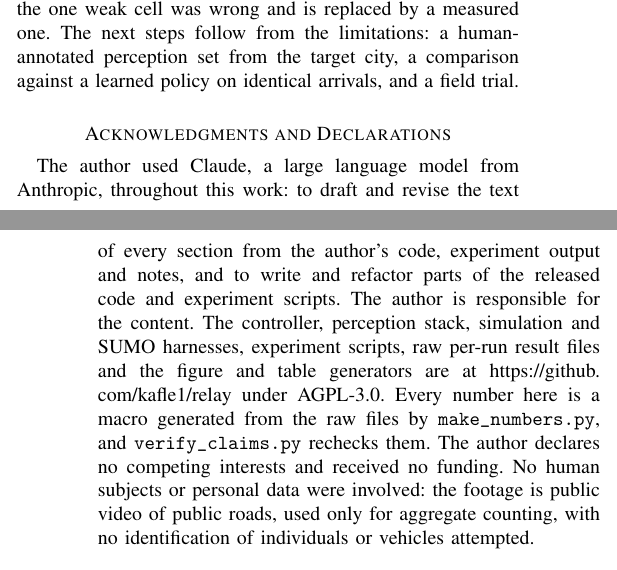
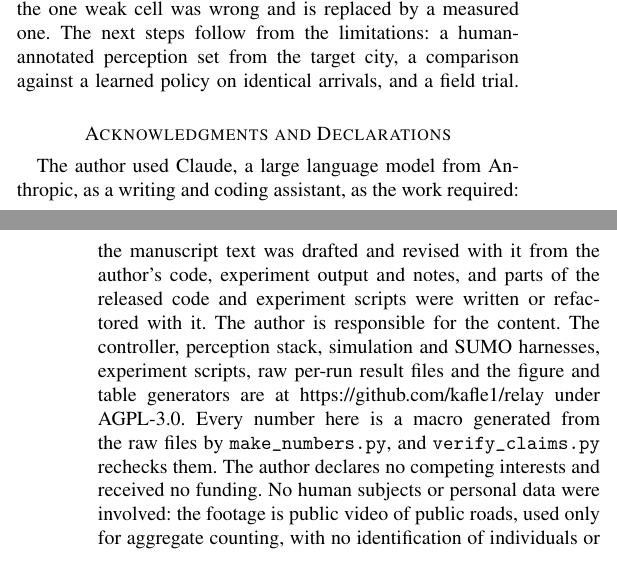
Before and after one commit to kafle1/relay, a LaTeX paper (paper/main.tex): two parts of the columns of pages 9 and 10 of 10, joined at a grey line, cut so that both start at the same text. Compiled offline with pdfLaTeX; a missing font is replaced by an installed copy or a similar font; a LaTeX package or settings file that is missing is left out.

Commit message:
reword the ai-use line as assistant used as the work required

```diff
--- a/paper/main.tex
+++ b/paper/main.tex
@@ -800,9 +800,10 @@ arrivals, and a field trial.
 
 \section*{Acknowledgments and Declarations}
 
-The author used Claude, a large language model from Anthropic, throughout this work: to draft and revise the
-text of every section from the author's code, experiment output and notes, and to write and refactor parts of
-the released code and experiment scripts. The author is responsible for the content. The controller,
+The author used Claude, a large language model from Anthropic, as a writing and coding assistant, as the
+work required: the manuscript text was drafted and revised with it from the author's code, experiment output
+and notes, and parts of the released code and experiment scripts were written or refactored with it. The
+author is responsible for the content. The controller,
 perception stack, simulation and SUMO harnesses, experiment scripts, raw per-run result files and the figure
 and table generators are at \url{https://github.com/kafle1/relay} under AGPL-3.0. Every number here is a
 macro generated from the raw files by \texttt{make\_numbers.py}, and \texttt{verify\_claims.py} rechecks
```
Also changed, not shown: paper/main.pdf.
